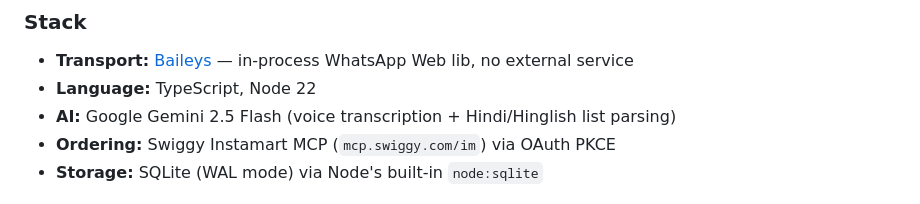
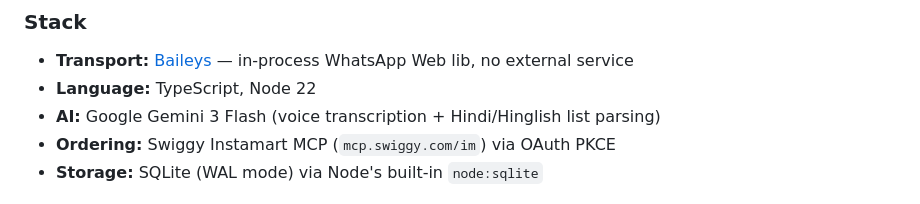
Before and after one commit to khushvd/whatsapp-ordering-instamart, a Markdown page: README.md, the part around the change. Drawn GitHub-style; folded sections open.

Commit message:
fix: README Gemini version 2.5 → 3 Flash
Matches the actual model in src/llm/model-config.ts (gemini-3-flash-preview).

Co-Authored-By: Claude Opus 4.7 (1M context) <noreply@anthropic.com>

```diff
--- a/README.md
+++ b/README.md
@@ -175,7 +175,7 @@ Then double-click the launcher again. It rebuilds automatically on first run aft
 ### Stack
 - **Transport:** [Baileys](https://github.com/WhiskeySockets/Baileys) — in-process WhatsApp Web lib, no external service
 - **Language:** TypeScript, Node 22
-- **AI:** Google Gemini 2.5 Flash (voice transcription + Hindi/Hinglish list parsing)
+- **AI:** Google Gemini 3 Flash (voice transcription + Hindi/Hinglish list parsing)
 - **Ordering:** Swiggy Instamart MCP (`mcp.swiggy.com/im`) via OAuth PKCE
 - **Storage:** SQLite (WAL mode) via Node's built-in `node:sqlite`
 
```
